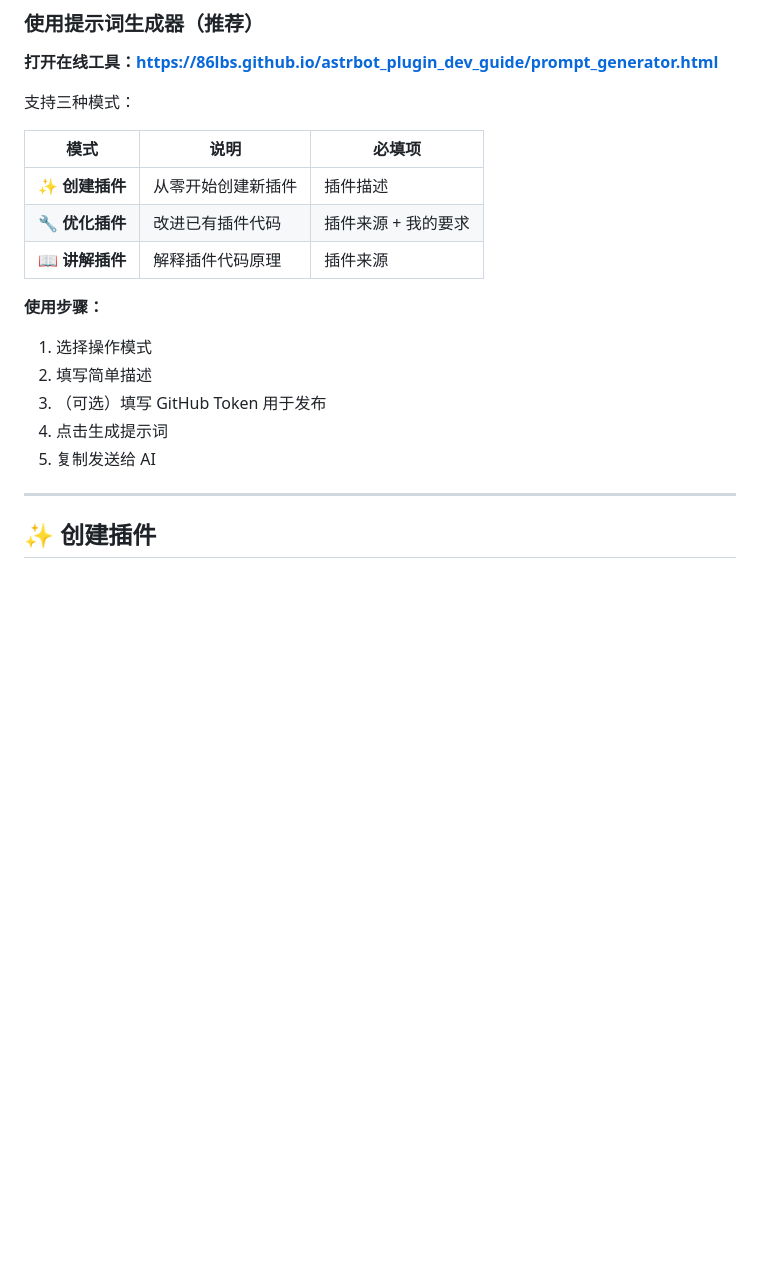
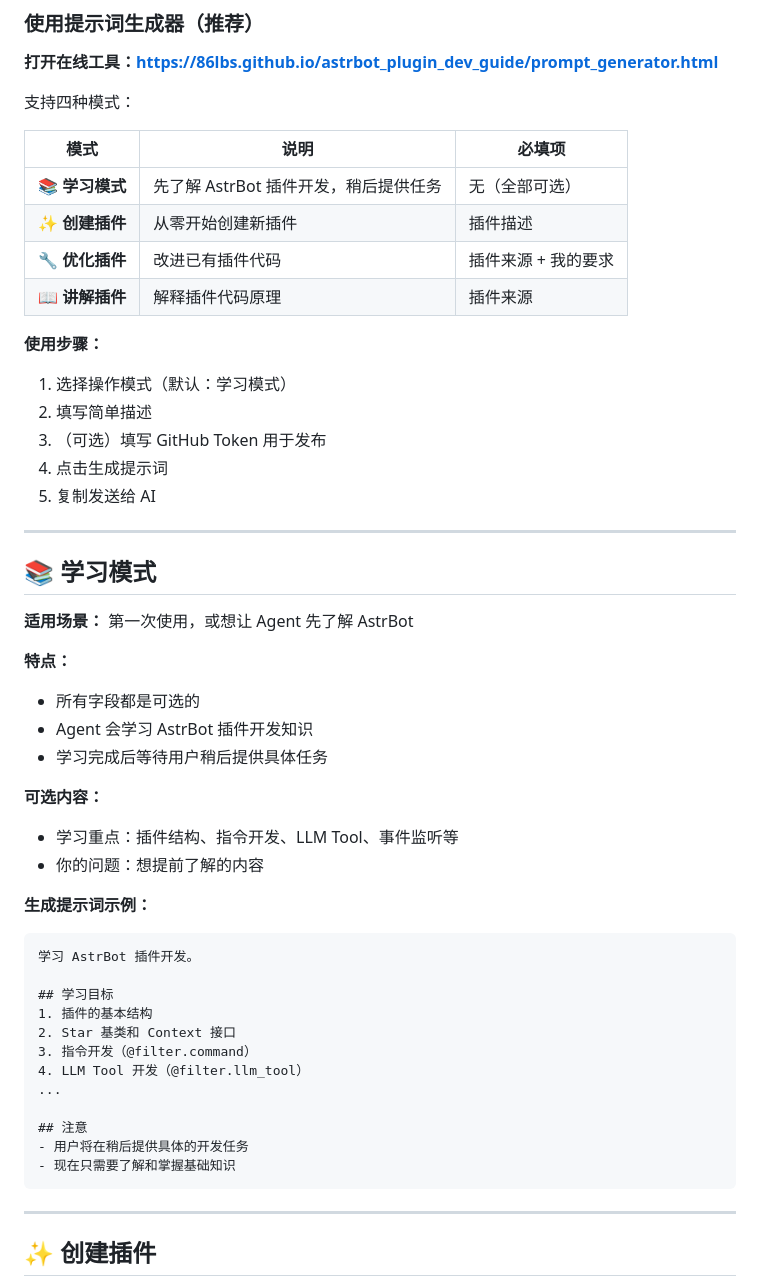
Before and after one commit to 86lbs/astrbot_plugin_dev_guide, a Markdown page: README.md, the part around the change. Rendered like a GitHub page; blank space fills up the shorter version.

Commit message:
docs: 更新 README 添加学习模式说明
更新内容：
- 四种模式表格（新增学习模式）
- 学习模式详细说明
- 学习模式特点和适用场景
- 生成提示词示例

学习模式说明：
- 默认选中的模式
- 所有字段可选
- Agent 先学习，稍后等待任务
- 适合第一次使用的用户

````diff
--- a/README.md
+++ b/README.md
@@ -12,21 +12,53 @@
 
 **打开在线工具：[https://86lbs.github.io/astrbot_plugin_dev_guide/prompt_generator.html](https://86lbs.github.io/astrbot_plugin_dev_guide/prompt_generator.html)**
 
-支持三种模式：
+支持四种模式：
 
 | 模式 | 说明 | 必填项 |
 |------|------|--------|
+| 📚 **学习模式** | 先了解 AstrBot 插件开发，稍后提供任务 | 无（全部可选） |
 | ✨ **创建插件** | 从零开始创建新插件 | 插件描述 |
 | 🔧 **优化插件** | 改进已有插件代码 | 插件来源 + 我的要求 |
 | 📖 **讲解插件** | 解释插件代码原理 | 插件来源 |
 
 **使用步骤：**
 
-1. 选择操作模式
+1. 选择操作模式（默认：学习模式）
 2. 填写简单描述
 3. （可选）填写 GitHub Token 用于发布
 4. 点击生成提示词
 5. 复制发送给 AI
+
+---
+
+## 📚 学习模式
+
+**适用场景：** 第一次使用，或想让 Agent 先了解 AstrBot
+
+**特点：**
+- 所有字段都是可选的
+- Agent 会学习 AstrBot 插件开发知识
+- 学习完成后等待用户稍后提供具体任务
+
+**可选内容：**
+- 学习重点：插件结构、指令开发、LLM Tool、事件监听等
+- 你的问题：想提前了解的内容
+
+**生成提示词示例：**
+```
+学习 AstrBot 插件开发。
+
+## 学习目标
+1. 插件的基本结构
+2. Star 基类和 Context 接口
+3. 指令开发（@filter.command）
+4. LLM Tool 开发（@filter.llm_tool）
+...
+
+## 注意
+- 用户将在稍后提供具体的开发任务
+- 现在只需要了解和掌握基础知识
+```
 
 ---
 
````
